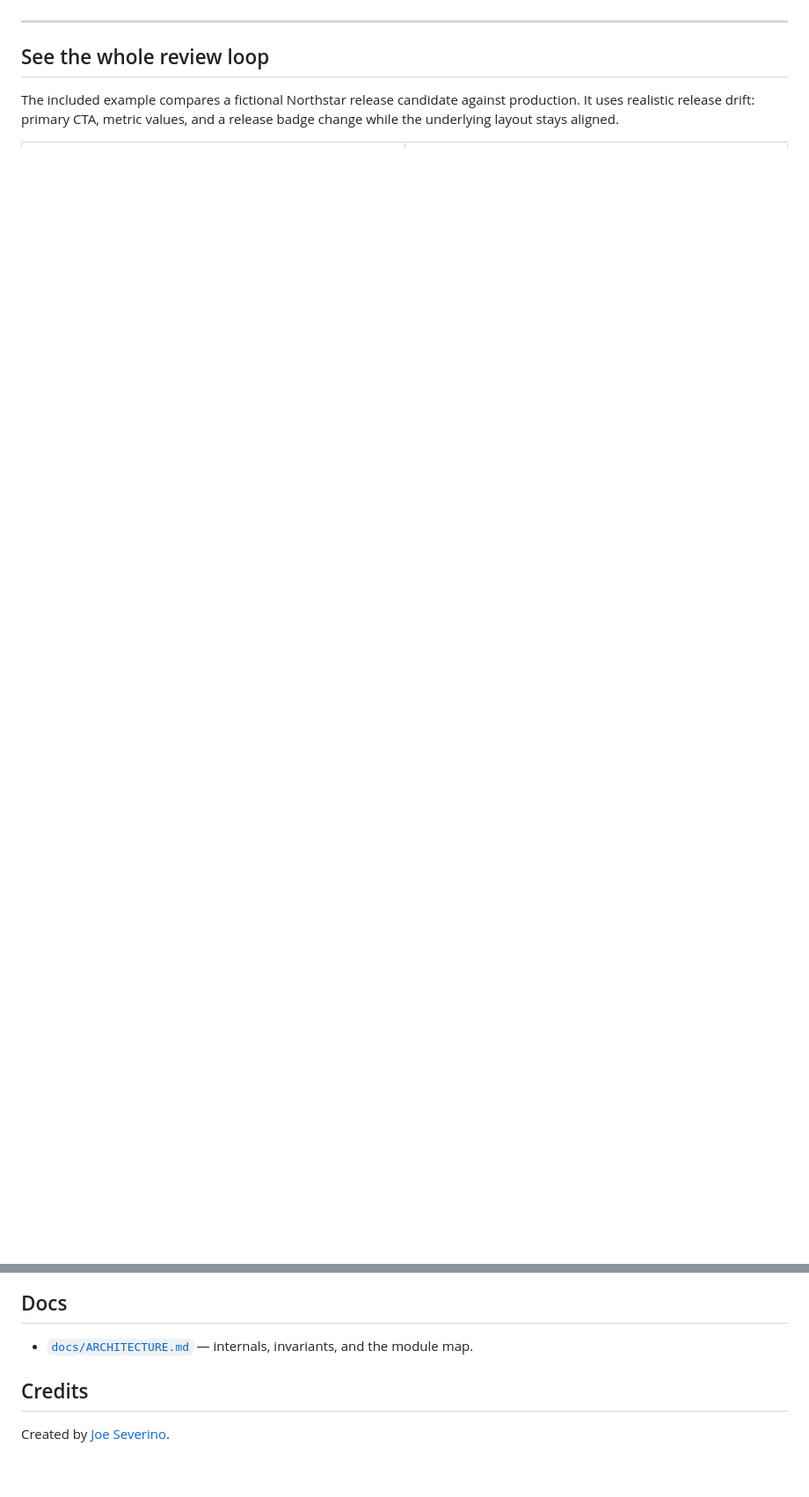
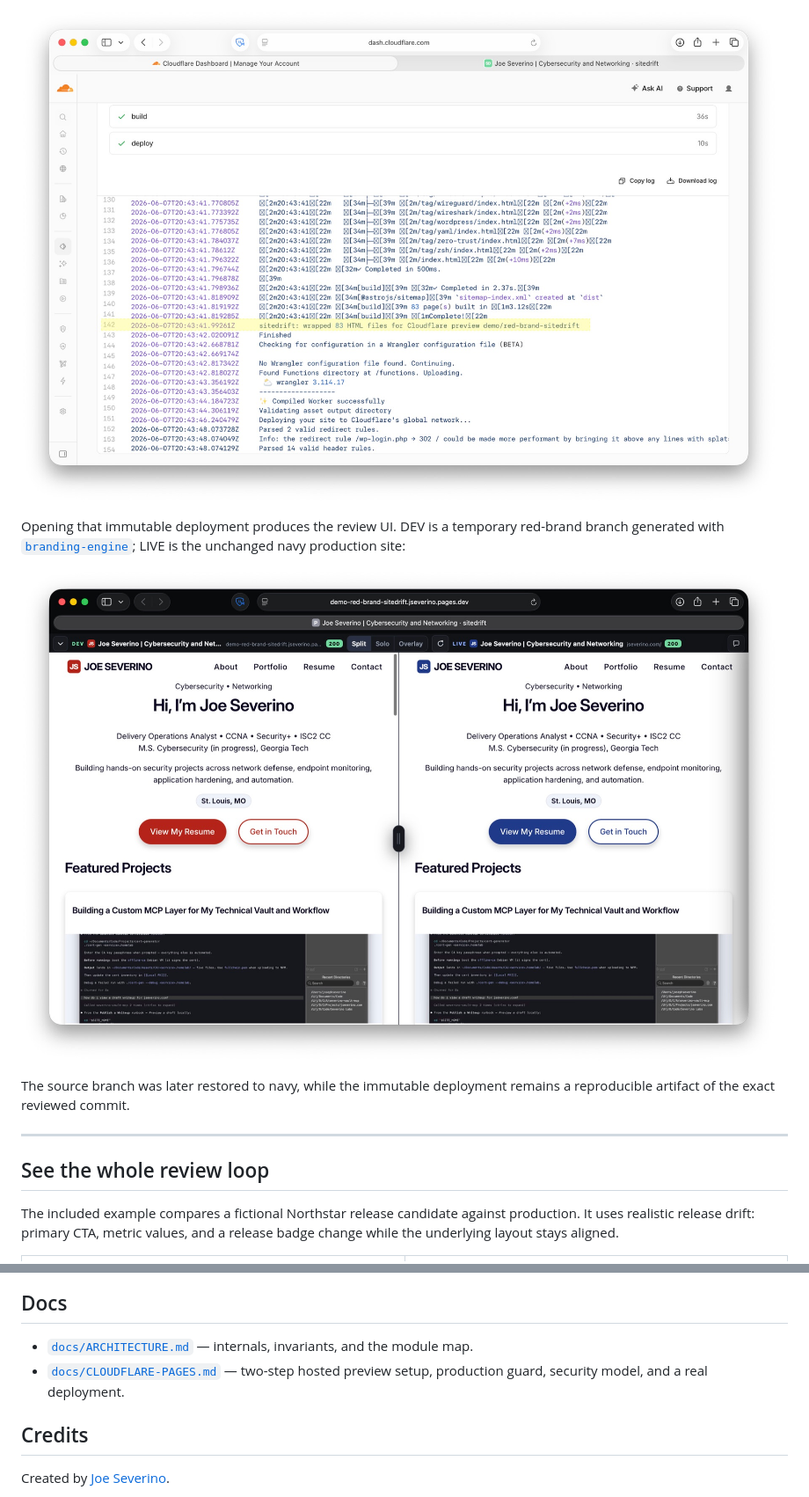
Before and after one commit to joeseverino/sitedrift, a Markdown page: README.md, 2 parts joined by grey strips. Shown at 88% size. Drawn GitHub-style; pictures changed too: docs/images/cloudflare-build-log.jpg (added), docs/images/cloudflare-preview-result.jpg (added); blank space fills up the shorter version.

Commit message:
Show the hosted Cloudflare preview workflow

```diff
--- a/README.md
+++ b/README.md
@@ -118,3 +133,14 @@ for framework examples, the production guard, security details, and a CI check.
+![Cloudflare build log showing sitedrift wrapping 83 HTML files](docs/images/cloudflare-build-log.jpg)
+
+Opening that immutable deployment produces the review UI. DEV is a temporary
+red-brand branch generated with
+[`branding-engine`](https://github.com/joeseverino/branding-engine); LIVE is the
+unchanged navy production site:
+
+[![Cloudflare preview comparing red DEV with navy LIVE](docs/images/cloudflare-preview-result.jpg)](https://6ef83545.jseverino.pages.dev/)
+
+The source branch was later restored to navy, while the immutable deployment
+remains a reproducible artifact of the exact reviewed commit.
 
 ---
 
@@ -330,6 +356,8 @@ for desktop split, narrow Solo, difference overlay, and the notes drawer.
 
 - [`docs/ARCHITECTURE.md`](docs/ARCHITECTURE.md) — internals, invariants, and the
   module map.
+- [`docs/CLOUDFLARE-PAGES.md`](docs/CLOUDFLARE-PAGES.md) — two-step hosted
+  preview setup, production guard, security model, and a real deployment.
 
 ## Credits
 
```
Also changed, not shown: other parts of README.md (+15 -0 lines), docs/CLOUDFLARE-PAGES.md (+22 -0 lines), docs/images/cloudflare-deployment.jpg (added), 2 other files.
